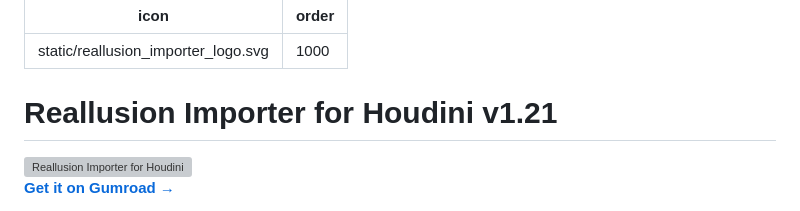
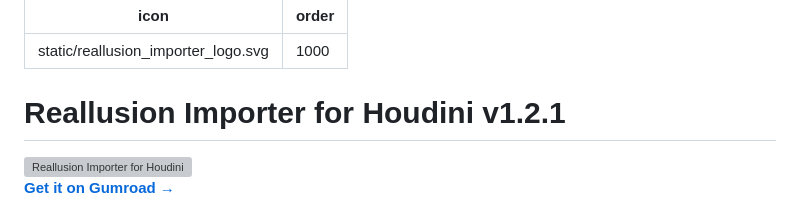
Before and after one commit to tonehammer/jvtools-docs, a Markdown page: reallusion-importer/README.md, the part around the change. GitHub-like rendering; grey boxes are pictures that could not be loaded.

```diff
--- a/reallusion-importer/README.md
+++ b/reallusion-importer/README.md
@@ -3,7 +3,7 @@ icon: static/reallusion_importer_logo.svg
 order: 1000
 ---
 
-# Reallusion Importer for Houdini v1.21
+# Reallusion Importer for Houdini v1.2.1
 
 <div style="text-align:center; background:#0d1117; border-radius:16px; padding:2.5rem 1rem; margin:0.5rem 0 1.5rem;">
   <img src="static/reallusion_importer_logo.svg" alt="Reallusion Importer for Houdini" width="150" style="max-width:60%;">
```
Also changed, not shown: CLAUDE.md (+1 -1 lines).
